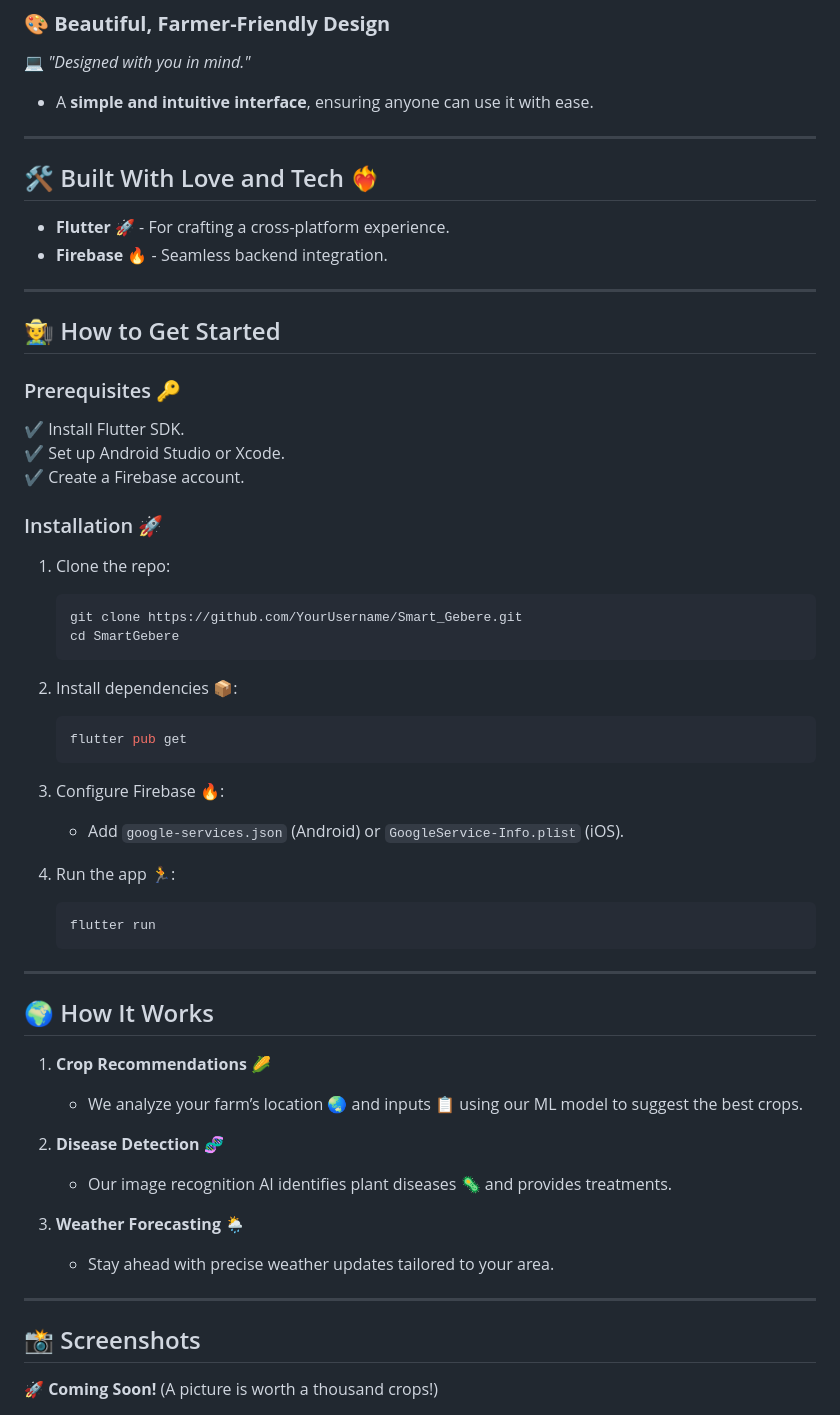
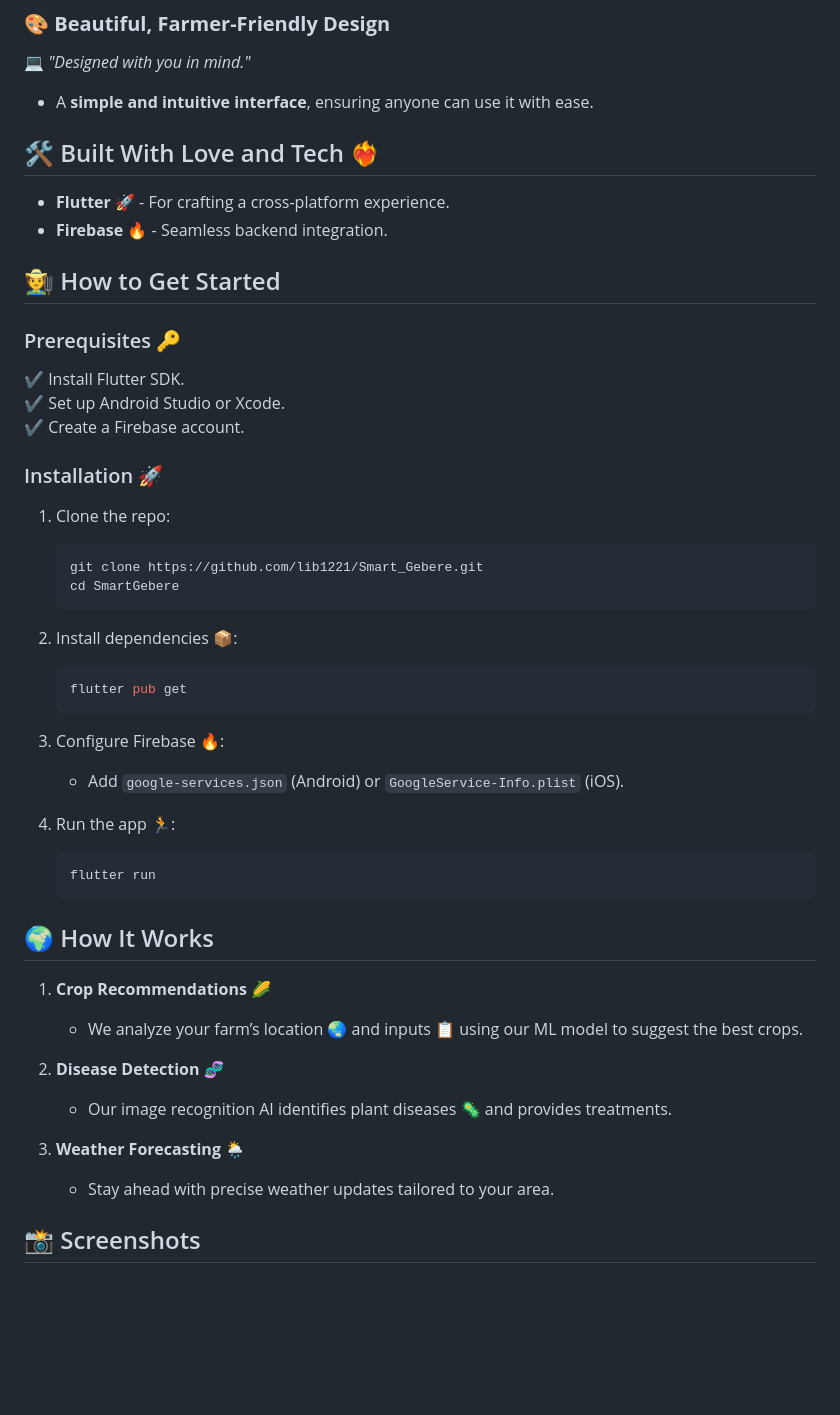
Before and after one commit to Lib1221/Smart_Gebere, a Markdown page: README.md, the part around the change printed below. Rendered like a GitHub page; blank space fills up the shorter version.

````diff
--- a/README.md
+++ b/README.md
@@ -31,14 +29,10 @@ _A Smarter Way to Cultivate Success!_
 💻 _"Designed with you in mind."_
 - A **simple and intuitive interface**, ensuring anyone can use it with ease.
 
----
-
 ## 🛠️ Built With Love and Tech ❤️‍🔥
 
 - **Flutter** 🚀 - For crafting a cross-platform experience.
 - **Firebase** 🔥 - Seamless backend integration.
-
----
 
 ## 🧑‍🌾 How to Get Started
 
@@ -51,7 +45,7 @@ _A Smarter Way to Cultivate Success!_
 
 1. Clone the repo:
    ```bash
-   git clone https://github.com/YourUsername/Smart_Gebere.git
+   git clone https://github.com/lib1221/Smart_Gebere.git
    cd SmartGebere
    ```
 
@@ -68,8 +62,6 @@ _A Smarter Way to Cultivate Success!_
    flutter run
    ```
 
----
-
 ## 🌍 How It Works
 
 1. **Crop Recommendations** 🌽
@@ -81,10 +73,6 @@ _A Smarter Way to Cultivate Success!_
 3. **Weather Forecasting** 🌦️
    - Stay ahead with precise weather updates tailored to your area.
 
----
-
 ## 📸 Screenshots
 
-🚀 **Coming Soon!** (A picture is worth a thousand crops!)
-
 <div align="center">
````
Also changed, not shown: other parts of README.md (+3 -18 lines).
